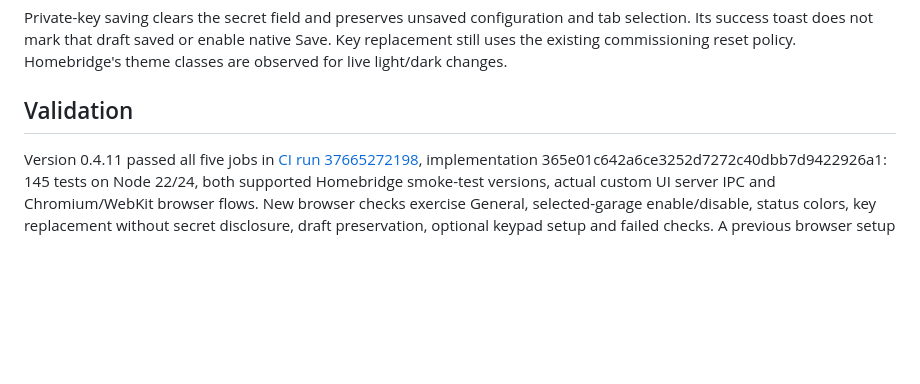
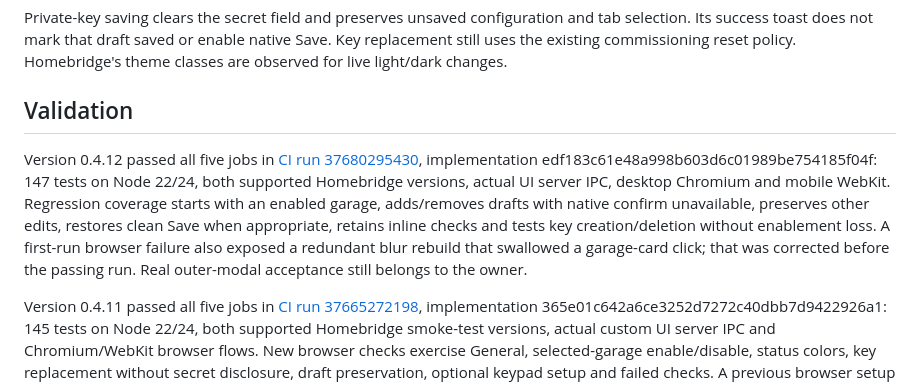
Before and after one commit to pponce/homebridge-gdoor-admin-controller, a Markdown page: docs/config-ui-experience.md, the part around the change. Drawn GitHub-style; blank space fills up the shorter version.

```diff
--- a/docs/config-ui-experience.md
+++ b/docs/config-ui-experience.md
@@ -52,6 +52,8 @@ Private-key saving clears the secret field and preserves unsaved configuration a
 
 ## Validation
 
+Version 0.4.12 passed all five jobs in [CI run 37680295430](https://github.com/pponce/homebridge-gDoorAndBolt-coordinator/actions/runs/37680295430), implementation edf183c61e48a998b603d6c01989be754185f04f: 147 tests on Node 22/24, both supported Homebridge versions, actual UI server IPC, desktop Chromium and mobile WebKit. Regression coverage starts with an enabled garage, adds/removes drafts with native confirm unavailable, preserves other edits, restores clean Save when appropriate, retains inline checks and tests key creation/deletion without enablement loss. A first-run browser failure also exposed a redundant blur rebuild that swallowed a garage-card click; that was corrected before the passing run. Real outer-modal acceptance still belongs to the owner.
+
 Version 0.4.11 passed all five jobs in [CI run 37665272198](https://github.com/pponce/homebridge-gDoorAndBolt-coordinator/actions/runs/37665272198), implementation 365e01c642a6ce3252d7272c40dbb7d9422926a1: 145 tests on Node 22/24, both supported Homebridge smoke-test versions, actual custom UI server IPC and Chromium/WebKit browser flows. New browser checks exercise General, selected-garage enable/disable, status colors, key replacement without secret disclosure, draft preservation, optional keypad setup and failed checks. A previous browser setup timed out, so CI now uses the matching official Playwright image; a subsequent accessible-label mismatch was fixed before this passing run. The owner must still verify the installed modal. These checks send no requests to household hardware.
 
 The merged 0.4.10 release also passed all five jobs in [CI run 37645305805](https://github.com/pponce/homebridge-gDoorAndBolt-coordinator/actions/runs/37645305805), revision `53027491e867f43addadf60ecb5f9870e39cb2a8`. A subsequent documentation-only commit records those results.
```
Also changed, not shown: docs/status.md (+4 -0 lines).
